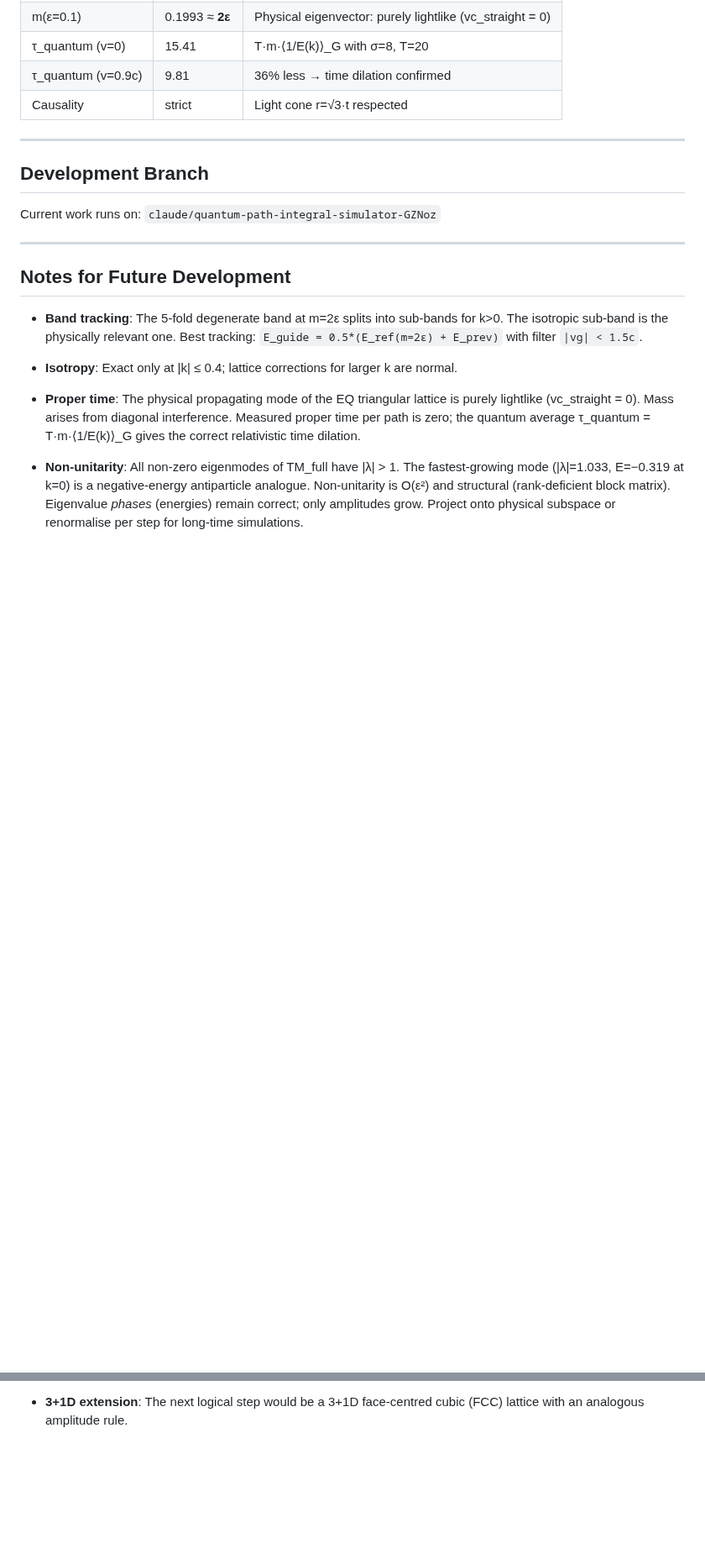
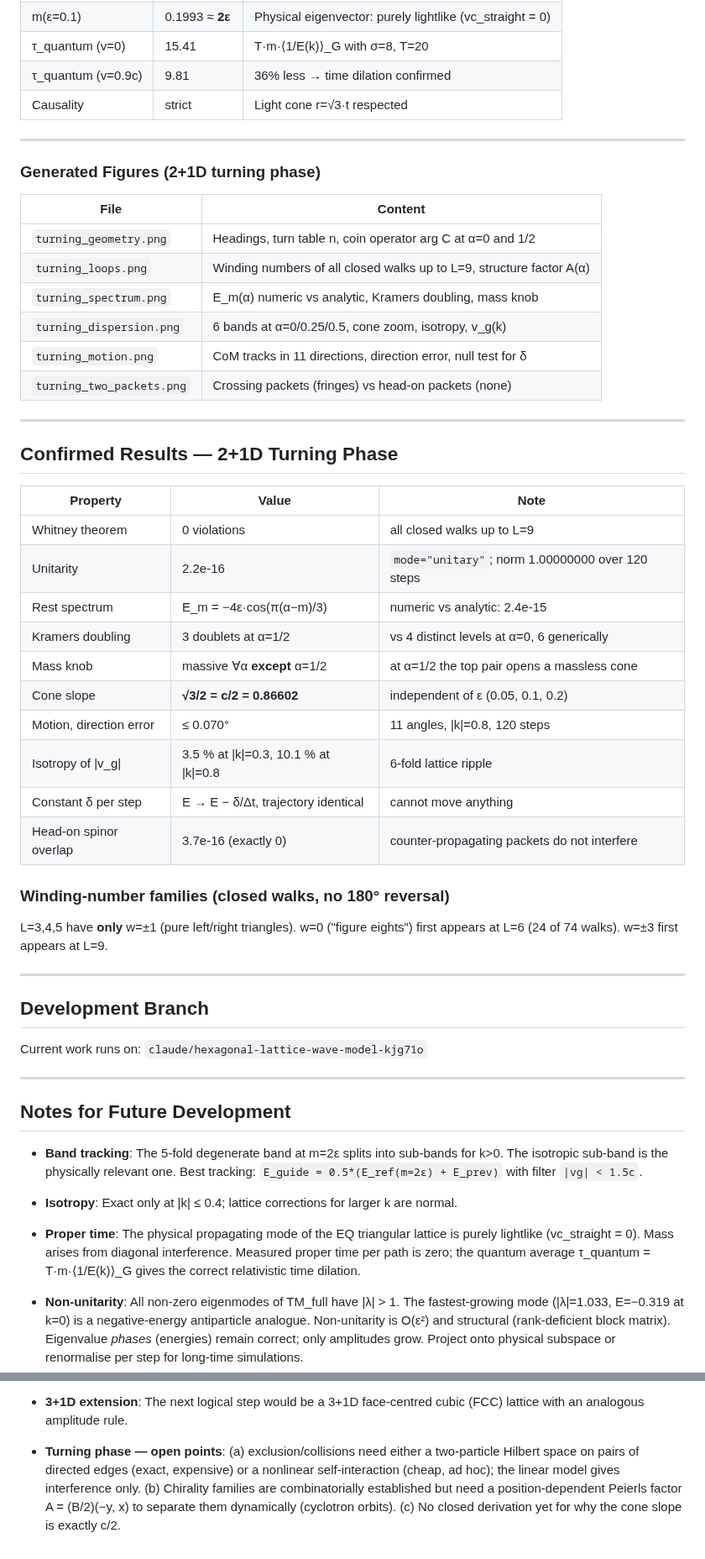
Before and after one commit to schmiereck/hex_field_map, a Markdown page: CLAUDE.md, 2 parts joined by grey strips. Shown at 84% size. GitHub-like rendering; blank space fills up the shorter version.

```diff
--- a/CLAUDE.md
+++ b/CLAUDE.md
@@ -141,9 +162,44 @@ Not the single eigenvalue at ε (that is a non-propagating mode).
 
 ---
 
+### Generated Figures (2+1D turning phase)
+
+| File | Content |
+|------|---------|
+| `turning_geometry.png` | Headings, turn table n, coin operator arg C at α=0 and 1/2 |
+| `turning_loops.png` | Winding numbers of all closed walks up to L=9, structure factor A(α) |
+| `turning_spectrum.png` | E_m(α) numeric vs analytic, Kramers doubling, mass knob |
+| `turning_dispersion.png` | 6 bands at α=0/0.25/0.5, cone zoom, isotropy, v_g(k) |
+| `turning_motion.png` | CoM tracks in 11 directions, direction error, null test for δ |
+| `turning_two_packets.png` | Crossing packets (fringes) vs head-on packets (none) |
+
+---
+
+## Confirmed Results — 2+1D Turning Phase
+
+| Property | Value | Note |
+|----------|-------|------|
+| Whitney theorem | 0 violations | all closed walks up to L=9 |
+| Unitarity | 2.2e-16 | `mode="unitary"`; norm 1.00000000 over 120 steps |
+| Rest spectrum | E_m = −4ε·cos(π(α−m)/3) | numeric vs analytic: 2.4e-15 |
+| Kramers doubling | 3 doublets at α=1/2 | vs 4 distinct levels at α=0, 6 generically |
+| Mass knob | massive ∀α **except** α=1/2 | at α=1/2 the top pair opens a massless cone |
+| Cone slope | **√3/2 = c/2 = 0.86602** | independent of ε (0.05, 0.1, 0.2) |
+| Motion, direction error | ≤ 0.070° | 11 angles, \|k\|=0.8, 120 steps |
+| Isotropy of \|v_g\| | 3.5 % at \|k\|=0.3, 10.1 % at \|k\|=0.8 | 6-fold lattice ripple |
+| Constant δ per step | E → E − δ/Δt, trajectory identical | cannot move anything |
+| Head-on spinor overlap | 3.7e-16 (exactly 0) | counter-propagating packets do not interfere |
+
+### Winding-number families (closed walks, no 180° reversal)
+
+L=3,4,5 have **only** w=±1 (pure left/right triangles).  w=0 ("figure eights")
+first appears at L=6 (24 of 74 walks).  w=±3 first appears at L=9.
+
+---
+
 ## Development Branch
 
-Current work runs on: `claude/quantum-path-integral-simulator-GZNoz`
+Current work runs on: `claude/hexagonal-lattice-wave-model-kjg71o`
 
 ---
 
@@ -168,3 +224,10 @@ Current work runs on: `claude/quantum-path-integral-simulator-GZNoz`
 
 - **3+1D extension**: The next logical step would be a 3+1D face-centred cubic (FCC)
   lattice with an analogous amplitude rule.
+
+- **Turning phase — open points**: (a) exclusion/collisions need either a two-particle
+  Hilbert space on pairs of directed edges (exact, expensive) or a nonlinear
+  self-interaction (cheap, ad hoc); the linear model gives interference only.
+  (b) Chirality families are combinatorially established but need a position-dependent
+  Peierls factor A = (B/2)(−y, x) to separate them dynamically (cyclotron orbits).
+  (c) No closed derivation yet for why the cone slope is exactly c/2.
```
Also changed, not shown: other parts of CLAUDE.md (+22 -1 lines), RESULTS_Turning_2D_de.md (added, +307 -0 lines), turning_dispersion.png (added), turning_geometry.png (added), turning_loops.png (added), turning_motion.png (added), turning_spectrum.png (added), turning_two_packets.png (added), 2 other files.
